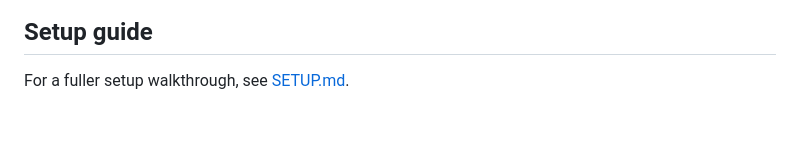
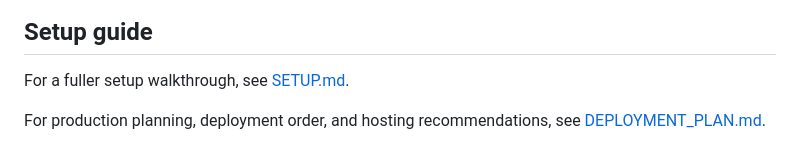
Before and after one commit to naolloan/zema, a Markdown page: README.md, the part around the change. Drawn GitHub-style; blank space fills up the shorter version.

Commit message:
Add deployment planning guide

```diff
--- a/README.md
+++ b/README.md
@@ -218,3 +218,5 @@ git push -u origin feature/profile-polish
 ## Setup guide
 
 For a fuller setup walkthrough, see [SETUP.md](/home/naol/CascadeProjects/music-platform/SETUP.md).
+
+For production planning, deployment order, and hosting recommendations, see [DEPLOYMENT_PLAN.md](/home/naol/CascadeProjects/music-platform/DEPLOYMENT_PLAN.md).
```
Also changed, not shown: DEPLOYMENT_PLAN.md (added, +311 -0 lines).
